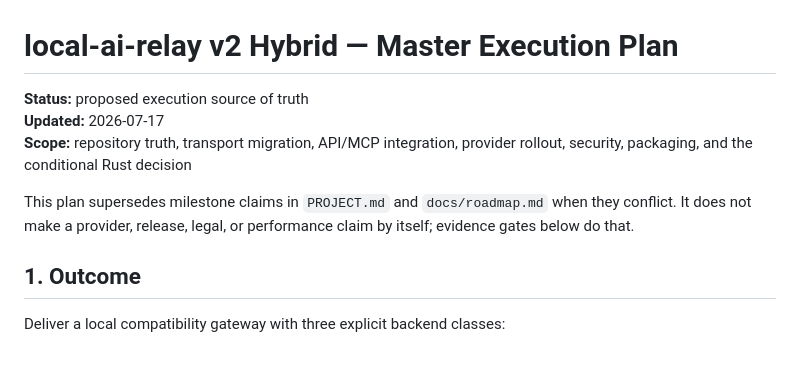
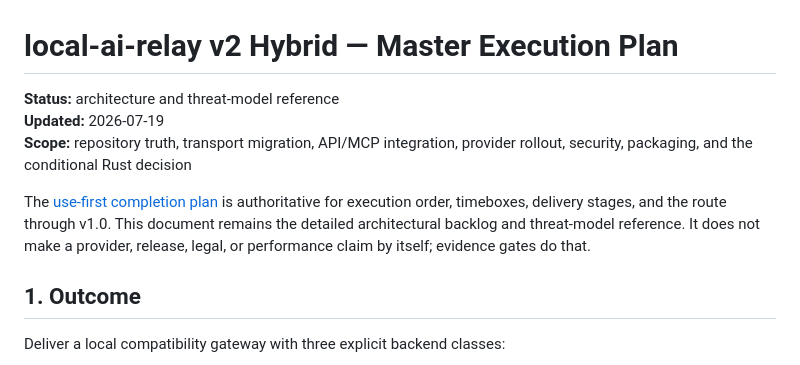
Before and after one commit to Nan0pk/local-ai-relay, a Markdown page: docs/plans/v2-master-plan.md, the part around the change. Drawn GitHub-style.

Commit message:
docs: make v2 plan the architecture reference

```diff
--- a/docs/plans/v2-master-plan.md
+++ b/docs/plans/v2-master-plan.md
@@ -1,13 +1,15 @@
 # local-ai-relay v2 Hybrid — Master Execution Plan
 
-**Status:** proposed execution source of truth
-**Updated:** 2026-07-17
+**Status:** architecture and threat-model reference
+**Updated:** 2026-07-19
 **Scope:** repository truth, transport migration, API/MCP integration, provider
 rollout, security, packaging, and the conditional Rust decision
 
-This plan supersedes milestone claims in `PROJECT.md` and `docs/roadmap.md` when
-they conflict. It does not make a provider, release, legal, or performance
-claim by itself; evidence gates below do that.
+The [use-first completion plan](use-first-completion-plan.md) is authoritative
+for execution order, timeboxes, delivery stages, and the route through v1.0.
+This document remains the detailed architectural backlog and threat-model
+reference. It does not make a provider, release, legal, or performance claim by
+itself; evidence gates do that.
 
 ## 1. Outcome
 
```
